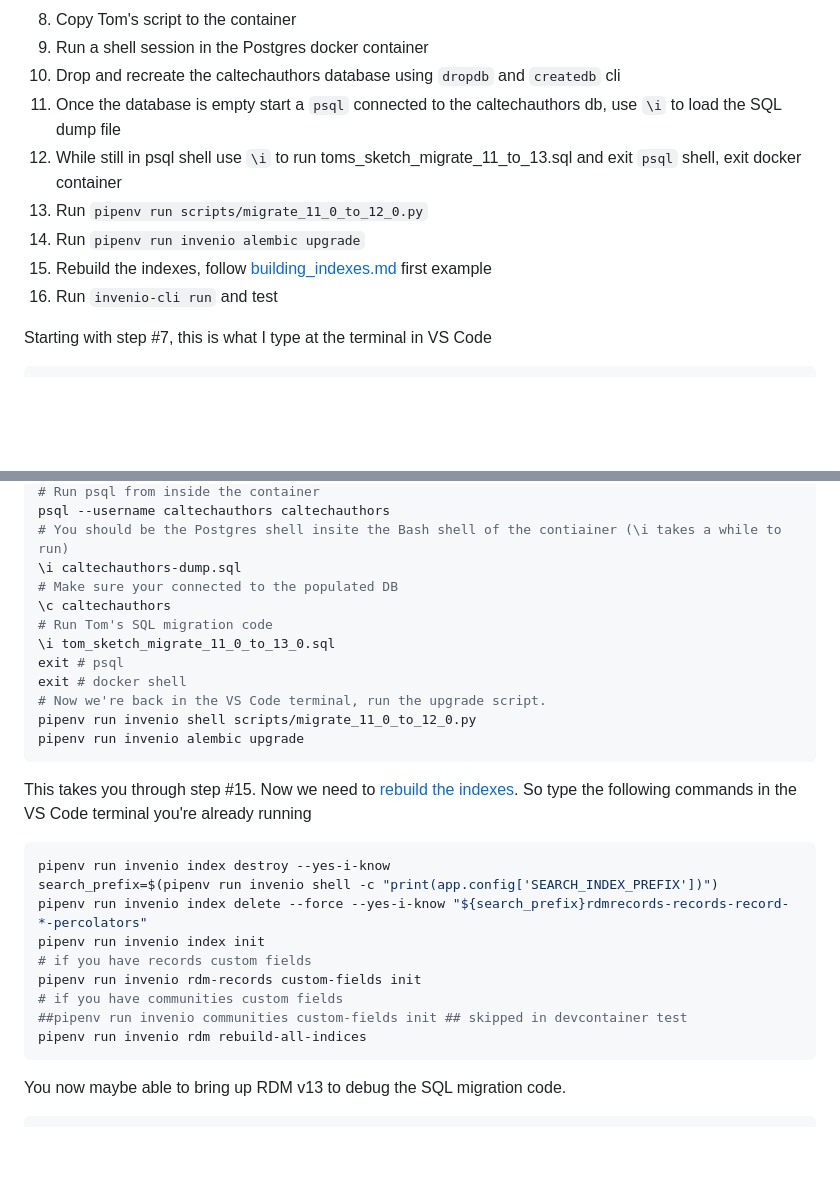
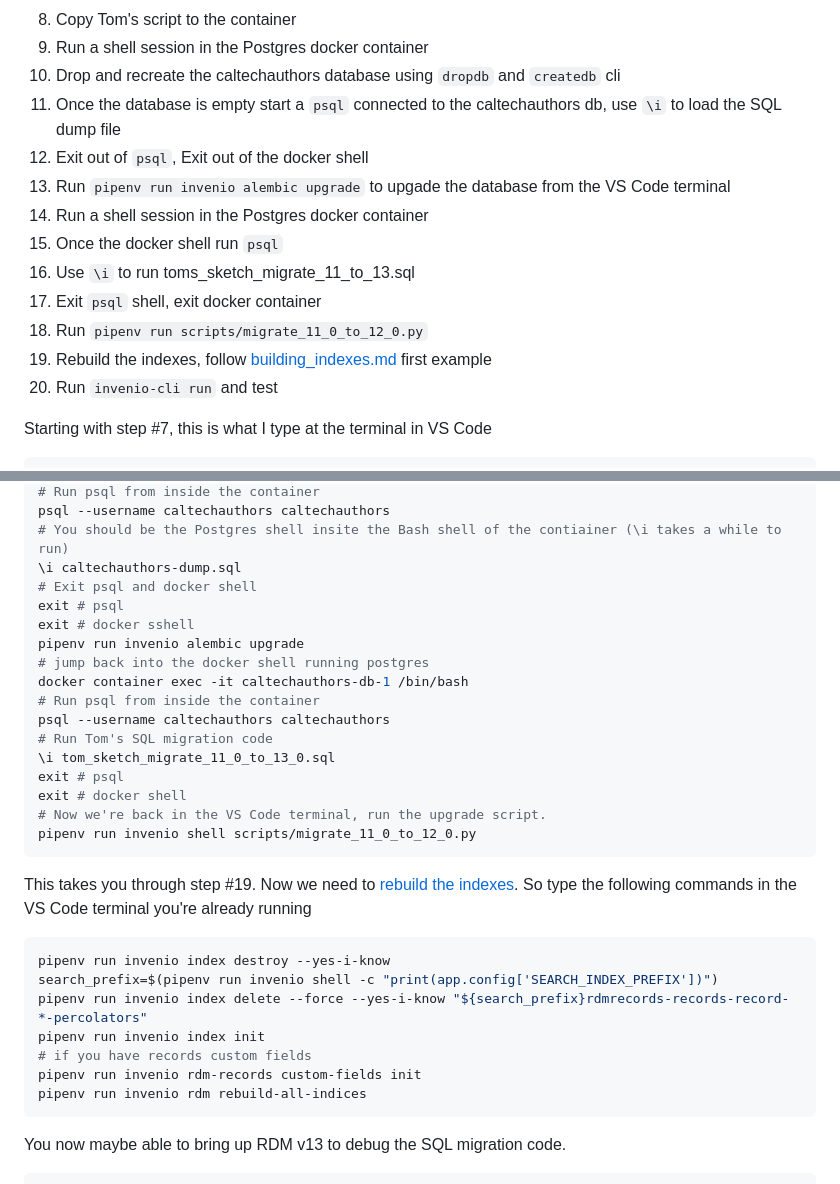
Before and after one commit to caltechlibrary/caltechauthors, a Markdown page: Migration_Steps_using_Dev_Containers.md, 2 parts joined by grey strips. GitHub-like rendering; blank space fills up the shorter version.

Commit message:
updated docs, fixed steps to deploy production Postgres data

```diff
--- a/Migration_Steps_using_Dev_Containers.md
+++ b/Migration_Steps_using_Dev_Containers.md
@@ -12,11 +12,15 @@
 9. Run a shell session in the Postgres docker container
 10. Drop and recreate the caltechauthors database using `dropdb` and `createdb` cli
 11. Once the database is empty start a `psql` connected to the caltechauthors db, use `\i` to load the SQL dump file
-12. While still in psql shell use `\i` to run toms_sketch_migrate_11_to_13.sql and exit `psql` shell, exit docker container
-13. Run `pipenv run scripts/migrate_11_0_to_12_0.py`
-14. Run `pipenv run invenio alembic upgrade`
-15. Rebuild the indexes, follow [building_indexes.md](building_indexes.md) first example
-16. Run `invenio-cli run` and test
+12. Exit out of `psql`, Exit out of the docker shell
+13. Run `pipenv run invenio alembic upgrade` to upgade the database from the VS Code terminal
+14. Run a shell session in the Postgres docker container
+15. Once the docker shell run `psql`
+16. Use `\i` to run toms_sketch_migrate_11_to_13.sql
+17. Exit `psql` shell, exit docker container
+18. Run `pipenv run scripts/migrate_11_0_to_12_0.py`
+19. Rebuild the indexes, follow [building_indexes.md](building_indexes.md) first example
+20. Run `invenio-cli run` and test
 
 
 Starting with step #7, this is what I type at the terminal in VS Code
@@ -35,18 +39,23 @@ createdb --username caltechauthors caltechauthors
 psql --username caltechauthors caltechauthors
 # You should be the Postgres shell insite the Bash shell of the contiainer (\i takes a while to run)
 \i caltechauthors-dump.sql
-# Make sure your connected to the populated DB
-\c caltechauthors
+# Exit psql and docker shell
+exit # psql
+exit # docker sshell
+pipenv run invenio alembic upgrade
+# jump back into the docker shell running postgres
+docker container exec -it caltechauthors-db-1 /bin/bash
+# Run psql from inside the container
+psql --username caltechauthors caltechauthors
 # Run Tom's SQL migration code
 \i tom_sketch_migrate_11_0_to_13_0.sql
 exit # psql
 exit # docker shell
 # Now we're back in the VS Code terminal, run the upgrade script.
 pipenv run invenio shell scripts/migrate_11_0_to_12_0.py
-pipenv run invenio alembic upgrade
 ~~~
 
-This takes you through step #15. Now we need to [rebuild the indexes](building_indexes.md). So type
+This takes you through step #19. Now we need to [rebuild the indexes](building_indexes.md). So type
 the following commands in the VS Code terminal you're already running
 
 ~~~shell
@@ -56,8 +65,6 @@ pipenv run invenio index delete --force --yes-i-know "${search_prefix}rdmrecords
 pipenv run invenio index init
 # if you have records custom fields
 pipenv run invenio rdm-records custom-fields init
-# if you have communities custom fields
-##pipenv run invenio communities custom-fields init ## skipped in devcontainer test
 pipenv run invenio rdm rebuild-all-indices
 ~~~
 
```
